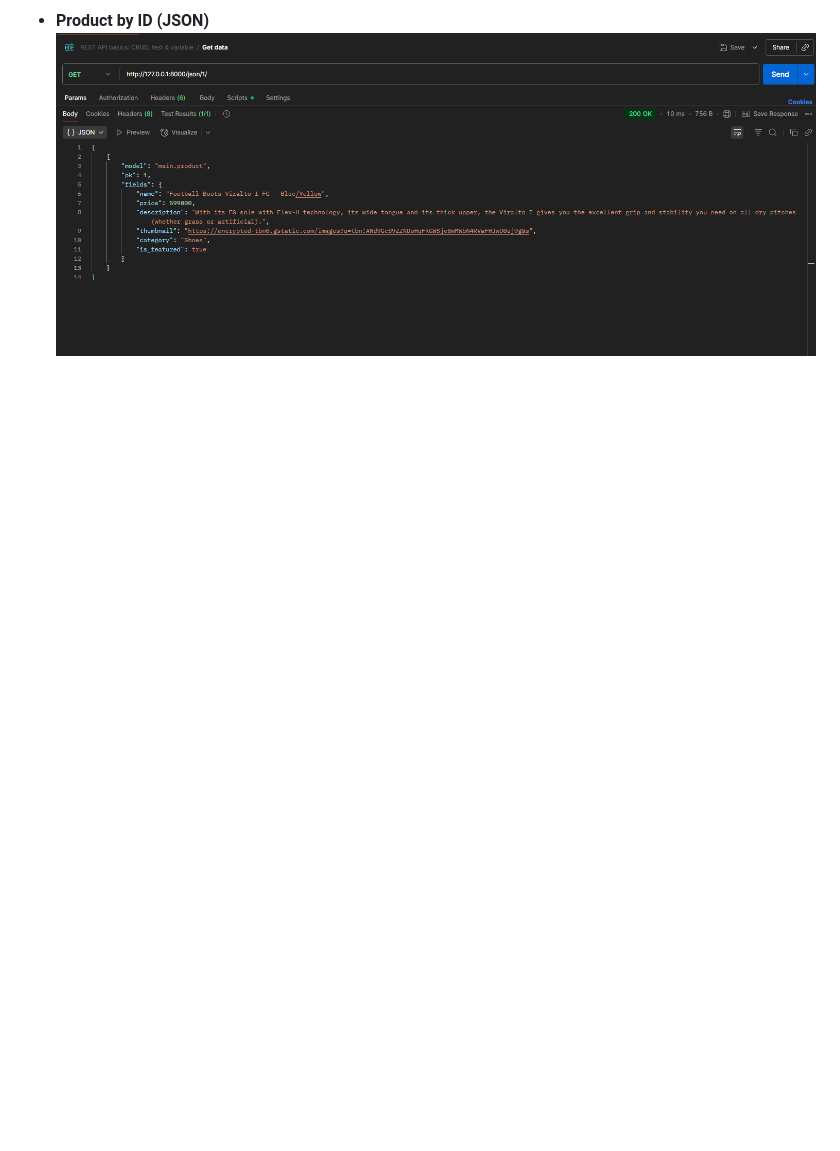
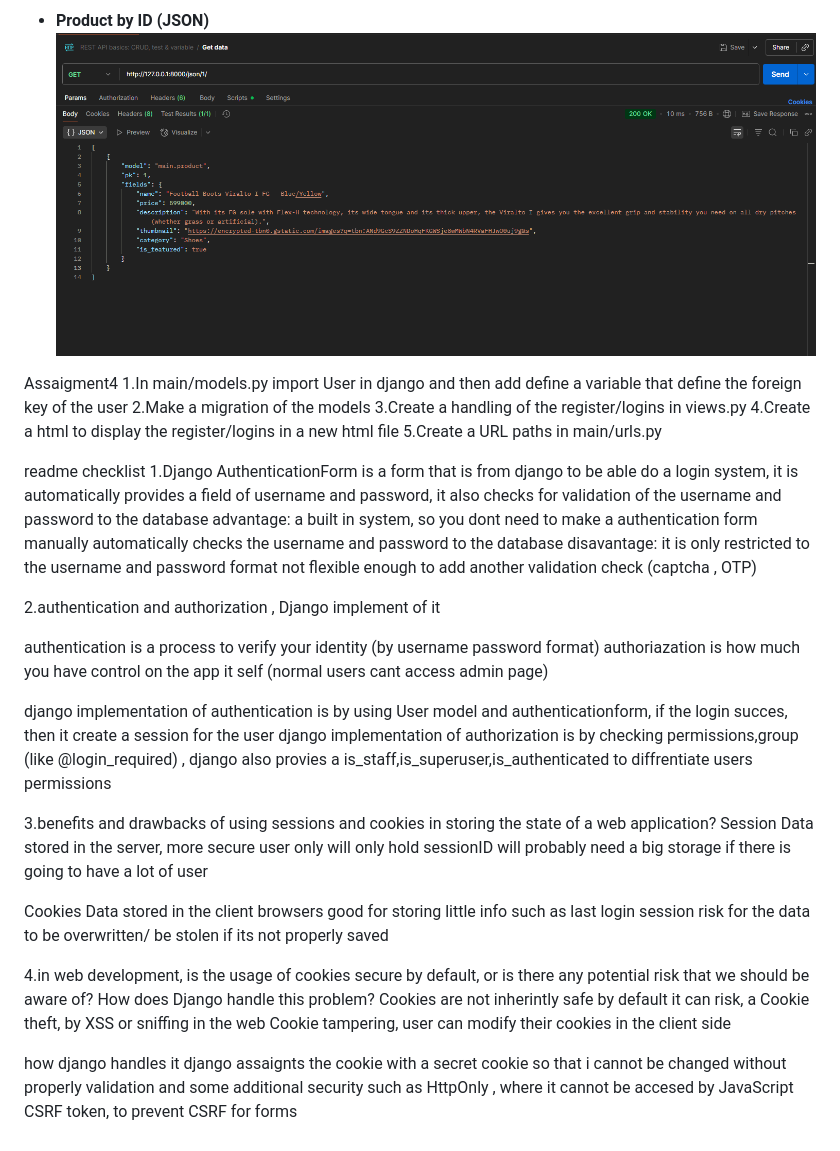
Before and after one commit to alghani46/footballshop, a Markdown page: README.md, the part around the change. Drawn GitHub-style; blank space fills up the shorter version.

```diff
--- a/README.md
+++ b/README.md
@@ -117,3 +117,50 @@ implemented the checklist above step-by-step
 
 - **Product by ID (JSON)**
   ![JSON by ID](screnshots/json_by_id1.png)
+
+
+Assaigment4
+1.In main/models.py import User in django and then add define a variable that define the foreign key of the user
+2.Make a migration of the models
+3.Create a handling of the register/logins in views.py
+4.Create a html to display the register/logins in a new html file
+5.Create a URL paths in main/urls.py
+
+readme checklist
+1.Django AuthenticationForm is a form that is from django to be able do a login system, it is automatically provides a field of username and password, it also checks for validation of the username and password to the database
+advantage:
+a built in system, so you dont need to make a authentication form manually
+automatically checks the username and password to the database
+disavantage:
+it is only restricted to the username and password format
+not flexible enough to add another validation check (captcha , OTP)
+
+2.authentication and authorization , Django implement of it
+
+authentication is a process to verify your identity (by username password format)
+authoriazation is how much you have control on the app it self (normal users cant access admin page)
+
+django implementation of authentication is by using User model and authenticationform, if the login succes, then it create a session for the user
+django implementation of authorization is by checking permissions,group (like @login_required) , django also provies a is_staff,is_superuser,is_authenticated to diffrentiate users permissions
+
+3.benefits and drawbacks of using sessions and cookies in storing the state of a web application?
+Session
+Data stored in the server,
+more secure user only will only hold sessionID
+will probably need a big storage if there is going to have a lot of user
+
+Cookies
+Data stored in the client browsers
+good for storing little info such as last login session
+risk for the data to be overwritten/ be stolen  if its not properly saved
+
+4.in web development, is the usage of cookies secure by default, or is there any potential risk that we should be aware of? How does Django handle this problem?
+Cookies are not inherintly safe by default
+it can risk, a Cookie theft, by XSS or sniffing in the web
+Cookie tampering, user can modify their cookies in the client side
+
+how django handles it
+django assaignts the cookie with a secret cookie so that i cannot be changed without properly validation
+and some additional security such as
+HttpOnly , where it cannot be accesed by JavaScript
+CSRF token,  to prevent CSRF for forms
```
